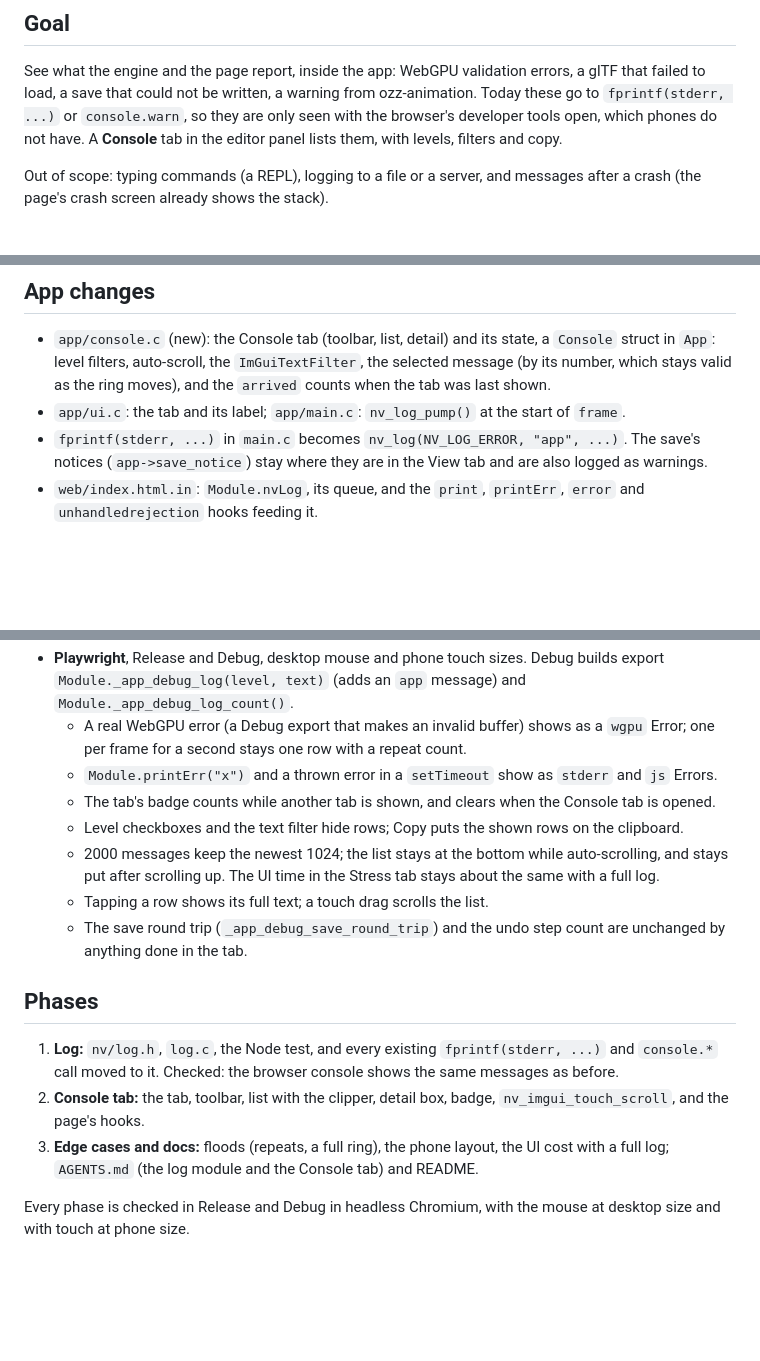
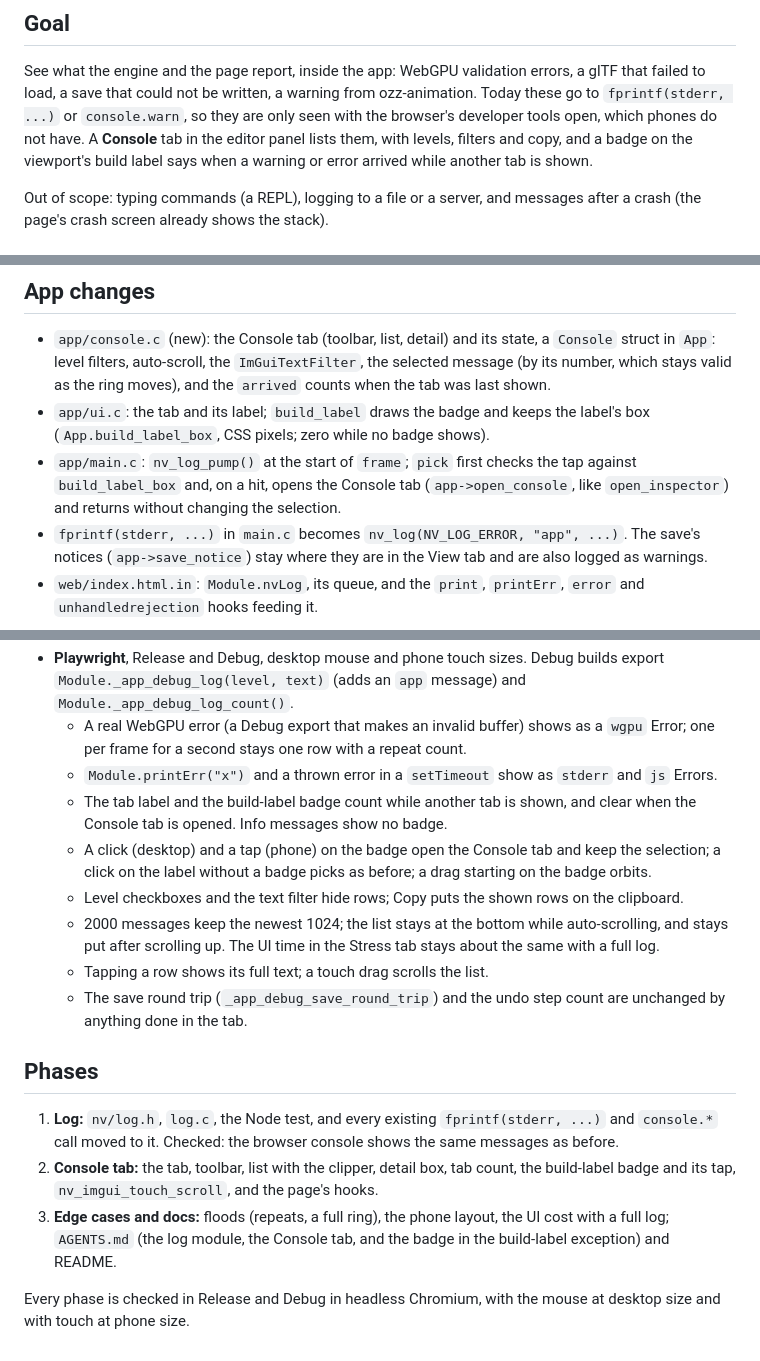
Before and after one commit to chromedays/engine, a Markdown page: docs/specs/console.md, 3 parts joined by grey strips. Rendered like a GitHub page; blank space fills up the shorter version.

Commit message:
Console spec: a warning and error badge on the build label
The build label in the viewport shows the count of warnings and errors
that arrived while the Console tab was not shown; tapping it opens the
tab instead of picking.

Co-Authored-By: Claude Opus 5.5 <noreply@anthropic.com>
Claude-Session: https://claude.ai/code/session_01U3xbJkoyrQdu1p9VhgZbRK

```diff
--- a/docs/specs/console.md
+++ b/docs/specs/console.md
@@ -8,7 +8,8 @@ See what the engine and the page report, inside the app: WebGPU validation error
 failed to load, a save that could not be written, a warning from ozz-animation. Today these go to
 `fprintf(stderr, ...)` or `console.warn`, so they are only seen with the browser's developer tools
 open, which phones do not have. A **Console** tab in the editor panel lists them, with levels,
-filters and copy.
+filters and copy, and a badge on the viewport's build label says when a warning or error arrived
+while another tab is shown.
 
 Out of scope: typing commands (a REPL), logging to a file or a server, and messages after a crash
 (the page's crash screen already shows the stack).
@@ -115,7 +118,11 @@ the current window if it is hovered. `nv_imgui_begin_panel` calls it instead of
   in `App`: level filters, auto-scroll, the `ImGuiTextFilter`, the selected message (by its
   number, which stays valid as the ring moves), and the `arrived` counts when the tab was
   last shown.
-- `app/ui.c`: the tab and its label; `app/main.c`: `nv_log_pump()` at the start of `frame`.
+- `app/ui.c`: the tab and its label; `build_label` draws the badge and keeps the label's box
+  (`App.build_label_box`, CSS pixels; zero while no badge shows).
+- `app/main.c`: `nv_log_pump()` at the start of `frame`; `pick` first checks the tap against
+  `build_label_box` and, on a hit, opens the Console tab (`app->open_console`, like
+  `open_inspector`) and returns without changing the selection.
 - `fprintf(stderr, ...)` in `main.c` becomes `nv_log(NV_LOG_ERROR, "app", ...)`. The save's
   notices (`app->save_notice`) stay where they are in the View tab and are also logged as warnings.
 - `web/index.html.in`: `Module.nvLog`, its queue, and the `print`, `printErr`, `error` and
@@ -132,7 +139,10 @@ the current window if it is hovered. `nv_imgui_begin_panel` calls it instead of
   - A real WebGPU error (a Debug export that makes an invalid buffer) shows as a `wgpu` Error; one
     per frame for a second stays one row with a repeat count.
   - `Module.printErr("x")` and a thrown error in a `setTimeout` show as `stderr` and `js` Errors.
-  - The tab's badge counts while another tab is shown, and clears when the Console tab is opened.
+  - The tab label and the build-label badge count while another tab is shown, and clear when the
+    Console tab is opened. Info messages show no badge.
+  - A click (desktop) and a tap (phone) on the badge open the Console tab and keep the selection; a
+    click on the label without a badge picks as before; a drag starting on the badge orbits.
   - Level checkboxes and the text filter hide rows; Copy puts the shown rows on the clipboard.
   - 2000 messages keep the newest 1024; the list stays at the bottom while auto-scrolling, and stays
     put after scrolling up. The UI time in the Stress tab stays about the same with a full log.
@@ -144,10 +154,11 @@ the current window if it is hovered. `nv_imgui_begin_panel` calls it instead of
 
 1. **Log:** `nv/log.h`, `log.c`, the Node test, and every existing `fprintf(stderr, ...)` and
    `console.*` call moved to it. Checked: the browser console shows the same messages as before.
-2. **Console tab:** the tab, toolbar, list with the clipper, detail box, badge,
-   `nv_imgui_touch_scroll`, and the page's hooks.
+2. **Console tab:** the tab, toolbar, list with the clipper, detail box, tab count, the build-label
+   badge and its tap, `nv_imgui_touch_scroll`, and the page's hooks.
 3. **Edge cases and docs:** floods (repeats, a full ring), the phone layout, the UI cost with a full
-   log; `AGENTS.md` (the log module and the Console tab) and README.
+   log; `AGENTS.md` (the log module, the Console tab, and
+   the badge in the build-label exception) and README.
 
 Every phase is checked in Release and Debug in headless Chromium, with the mouse at desktop size
 and with touch at phone size.
```
Also changed, not shown: other parts of docs/specs/console.md (+2 -0 lines).
